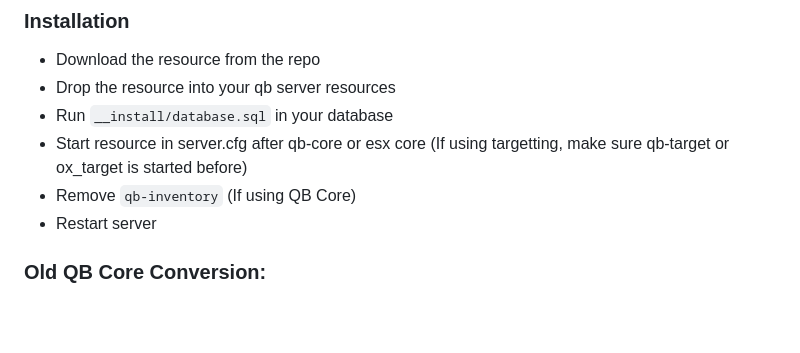
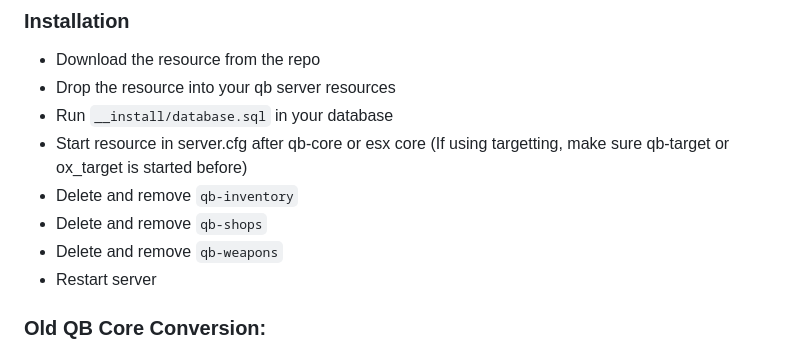
Before and after one commit to Project-Sloth/ps-inventory-v2, a Markdown page: README.md, the part around the change. Drawn GitHub-style; blank space fills up the shorter version.

```diff
--- a/README.md
+++ b/README.md
@@ -43,7 +43,9 @@ Version 2 of Project Sloth's slot based inventory for FiveM. This version is bui
 - Drop the resource into your qb server resources
 - Run `__install/database.sql` in your database
 - Start resource in server.cfg after qb-core or esx core (If using targetting, make sure qb-target or ox_target is started before)
-- Remove `qb-inventory` (If using QB Core)
+- Delete and remove `qb-inventory`
+- Delete and remove `qb-shops`
+- Delete and remove `qb-weapons`
 - Restart server
 
 ### Old QB Core Conversion:
```
